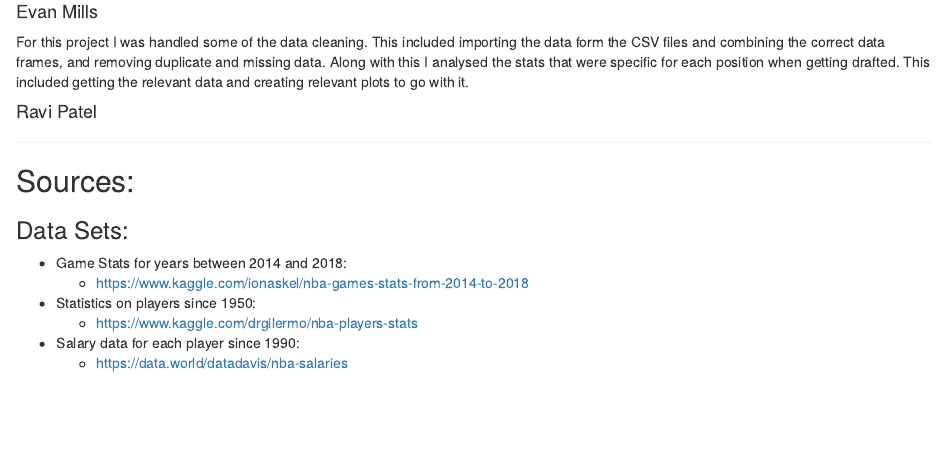
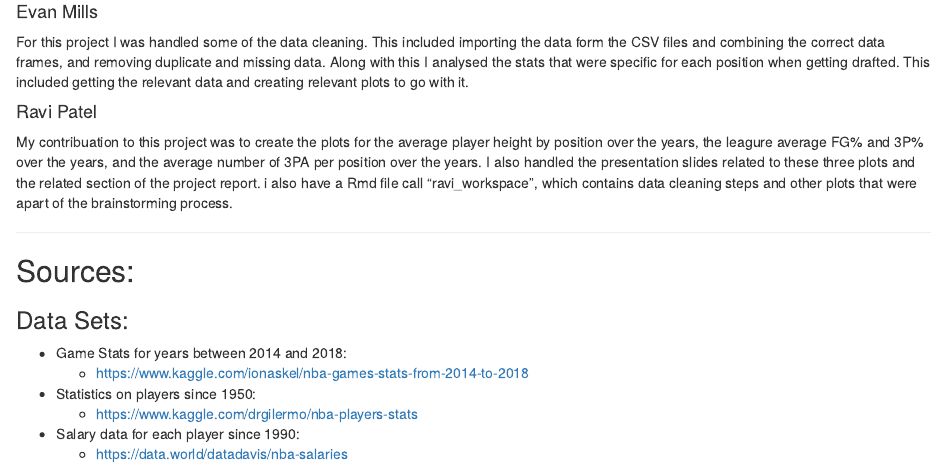
Before and after one commit to rspatel/ds202_project, an R Markdown document (project.Rmd): the page in a window 1100 px wide, from 5220 px down. Rendered offline with R 4.5, knitr and Pandoc, with nearby package versions; some code elsewhere in the file could not run offline.

Commit message:
Ravi contributions section

```diff
--- a/project.Rmd
+++ b/project.Rmd
@@ -479,6 +479,8 @@ For this project I was handled some of the data cleaning. This included importin
 
 #### Ravi Patel
 
+My contribuation to this project was to create the plots for the average player height by position over the years, the leagure average FG% and 3P% over the years, and the average number of 3PA per position over the years. I also handled the presentation slides related to these three plots and the related section of the project report. i also have a Rmd file call "ravi_workspace", which contains data cleaning steps and other plots that were apart of the brainstorming process.
+
 ***
 ## Sources:
 ### Data Sets:
```
